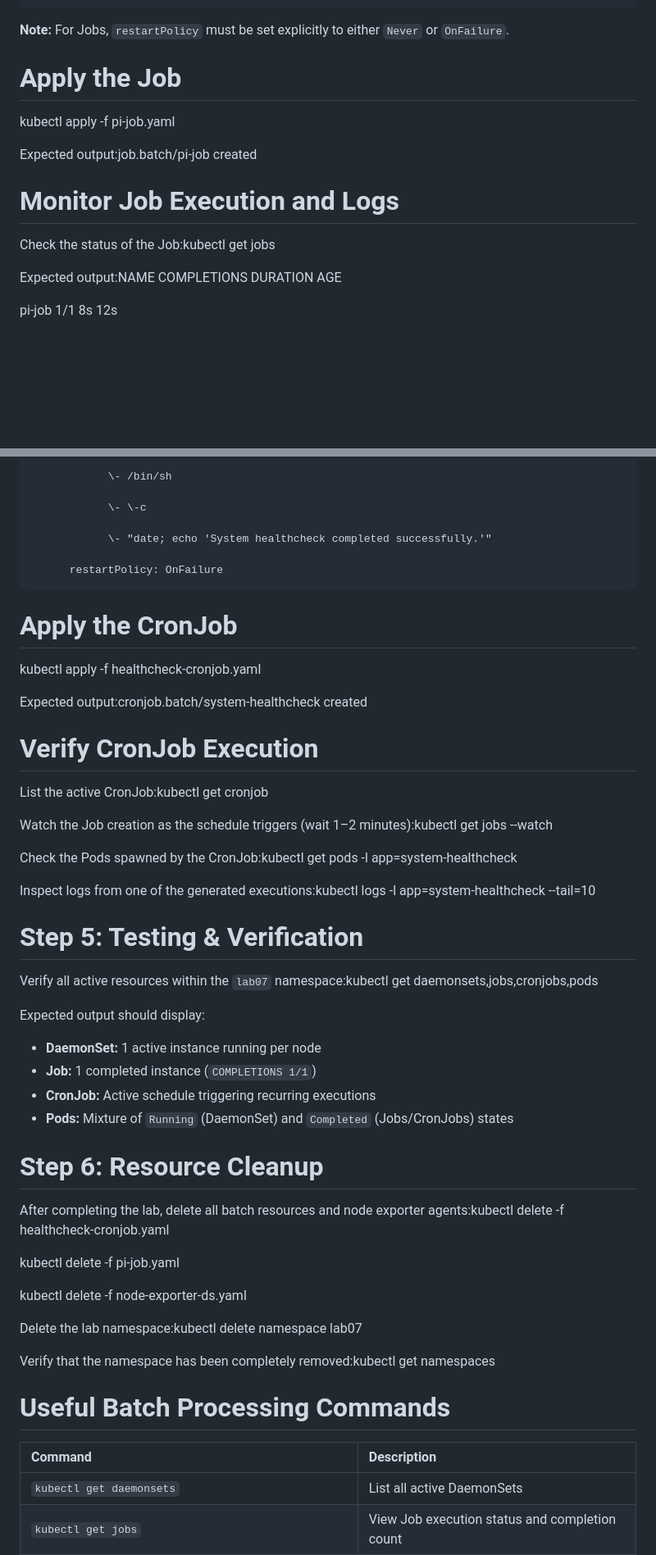
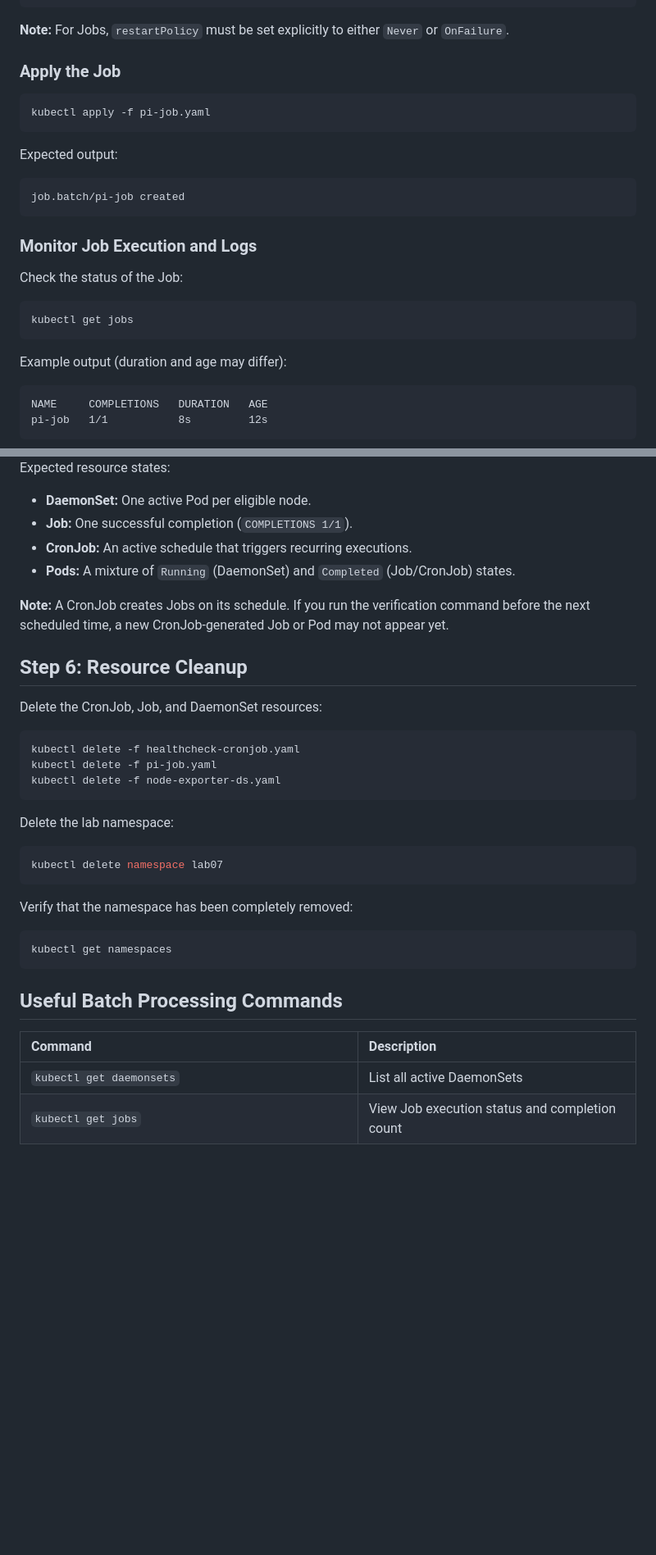
Before and after one commit to MohanadHesham98/k8s-labs, a Markdown page: Lab 07: Node-Level Operations & Batch Processing (DaemonSets, Jobs & CronJobs) /README.md, 2 parts joined by grey strips. Shown at 82% size. Drawn GitHub-style; blank space fills up the shorter version.

````diff
--- a/Lab 07: Node-Level Operations & Batch Processing (DaemonSets, Jobs & CronJobs) /README.md
+++ b/Lab 07: Node-Level Operations & Batch Processing (DaemonSets, Jobs & CronJobs) /README.md
@@ -174,16 +168,28 @@ spec:
 
 **Note:** For Jobs, `restartPolicy` must be set explicitly to either `Never` or `OnFailure`.
 
-# **Apply the Job**
+### Apply the Job
 
-kubectl apply \-f pi-job.yaml
+```bash
+kubectl apply -f pi-job.yaml
+```
 
-Expected output:job.batch/pi-job created
+Expected output:
 
-# **Monitor Job Execution and Logs**
+```text
+job.batch/pi-job created
+```
 
-Check the status of the Job:kubectl get jobs
+### Monitor Job Execution and Logs
 
-Expected output:NAME     COMPLETIONS   DURATION   AGE
+Check the status of the Job:
 
+```bash
+kubectl get jobs
+```
+
+Example output (duration and age may differ):
+
+```text
+NAME     COMPLETIONS   DURATION   AGE
 pi-job   1/1           8s         12s
@@ -241,55 +297,39 @@ spec:
 
-                \- /bin/sh
+Expected resource states:
 
-                \- \-c
+- **DaemonSet:** One active Pod per eligible node.
+- **Job:** One successful completion (`COMPLETIONS 1/1`).
+- **CronJob:** An active schedule that triggers recurring executions.
+- **Pods:** A mixture of `Running` (DaemonSet) and `Completed` (Job/CronJob) states.
 
-                \- "date; echo 'System healthcheck completed successfully.'"
+**Note:** A CronJob creates Jobs on its schedule. If you run the verification command before the next scheduled time, a new CronJob-generated Job or Pod may not appear yet.
 
-          restartPolicy: OnFailure
+## Step 6: Resource Cleanup
 
-# **Apply the CronJob**
+Delete the CronJob, Job, and DaemonSet resources:
 
-kubectl apply \-f healthcheck-cronjob.yaml
+```bash
+kubectl delete -f healthcheck-cronjob.yaml
+kubectl delete -f pi-job.yaml
+kubectl delete -f node-exporter-ds.yaml
+```
 
-Expected output:cronjob.batch/system-healthcheck created
+Delete the lab namespace:
 
-# **Verify CronJob Execution**
+```bash
+kubectl delete namespace lab07
+```
 
-List the active CronJob:kubectl get cronjob
+Verify that the namespace has been completely removed:
 
-Watch the Job creation as the schedule triggers (wait 1–2 minutes):kubectl get jobs \--watch
+```bash
+kubectl get namespaces
+```
 
-Check the Pods spawned by the CronJob:kubectl get pods \-l app=system-healthcheck
-
-Inspect logs from one of the generated executions:kubectl logs \-l app=system-healthcheck \--tail=10
-
-# **Step 5: Testing & Verification**
-
-Verify all active resources within the `lab07` namespace:kubectl get daemonsets,jobs,cronjobs,pods
-
-Expected output should display:
-
-* **DaemonSet:** 1 active instance running per node
-* **Job:** 1 completed instance (`COMPLETIONS 1/1`)
-* **CronJob:** Active schedule triggering recurring executions
-* **Pods:** Mixture of `Running` (DaemonSet) and `Completed` (Jobs/CronJobs) states
-
-# **Step 6: Resource Cleanup**
-
-After completing the lab, delete all batch resources and node exporter agents:kubectl delete \-f healthcheck-cronjob.yaml
-
-kubectl delete \-f pi-job.yaml
-
-kubectl delete \-f node-exporter-ds.yaml
-
-Delete the lab namespace:kubectl delete namespace lab07
-
-Verify that the namespace has been completely removed:kubectl get namespaces
-
-# **Useful Batch Processing Commands**
+## Useful Batch Processing Commands
 
 | Command | Description |
-| :---- | :---- |
+| :--- | :--- |
 | `kubectl get daemonsets` | List all active DaemonSets |
 | `kubectl get jobs` | View Job execution status and completion count |
 | `kubectl get cronjobs` | Check CronJob schedules and last execution times |
````
Also changed, not shown: other parts of Lab 07: Node-Level Operations & Batch Processing (DaemonSets, Jobs & CronJobs) /README.md (+186 -142 lines).
